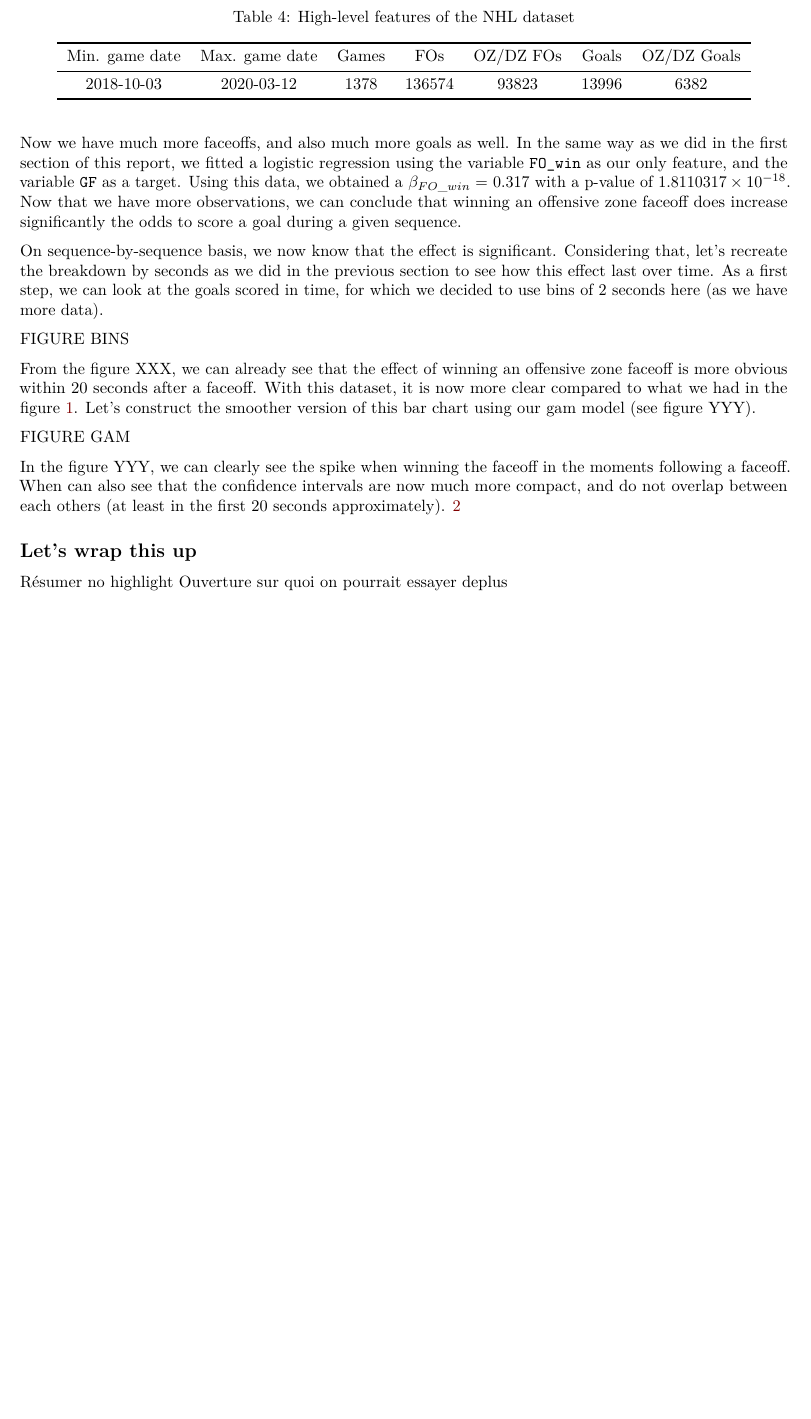
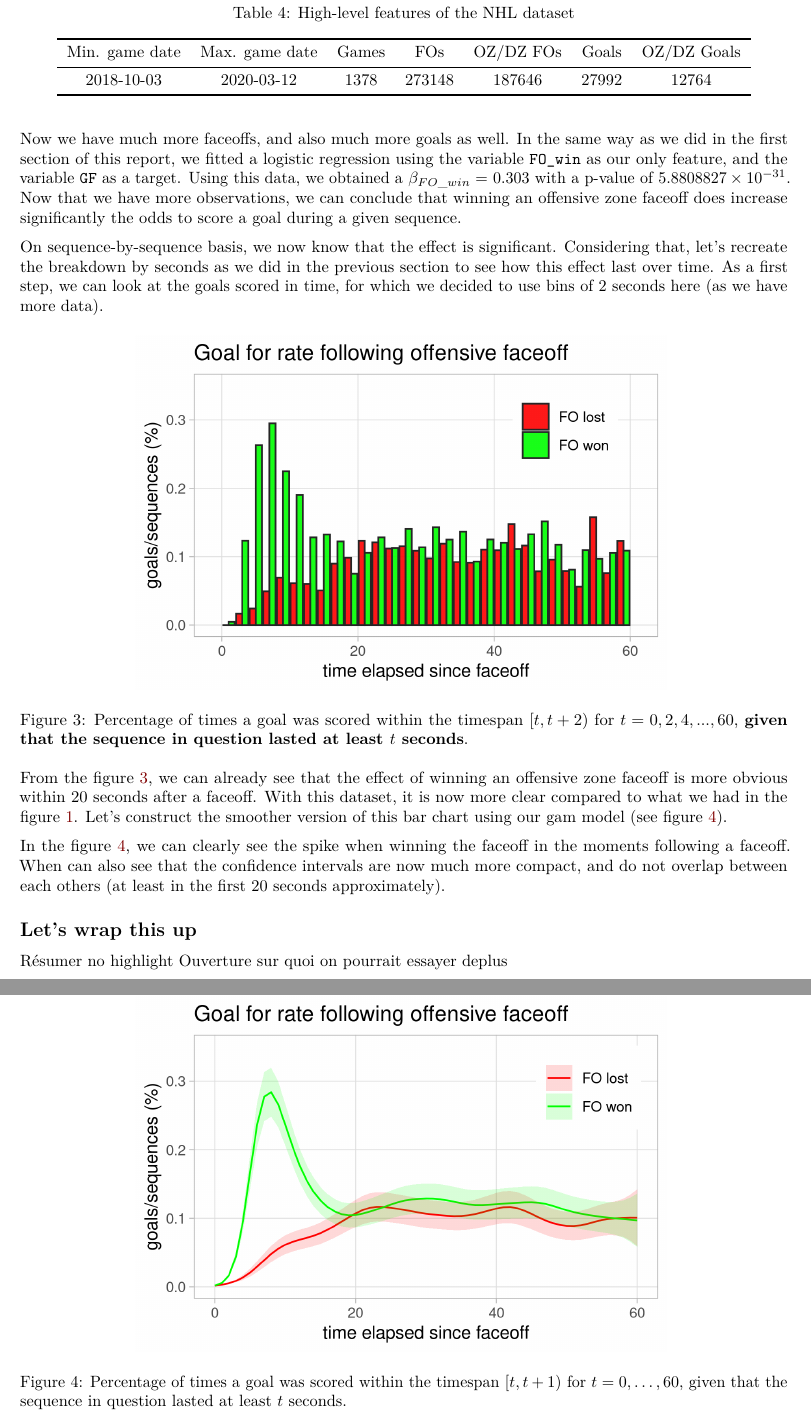
Before and after one commit to dot-layer/bigdatacup-2021, an R Markdown document (report/report.Rmd): part of page 5 of 5 before the commit and two parts of pages 5 and 6 of 6 after it, the two joined at a grey line, cut so that both start at the same text, the shorter picture padded with empty space. The pictures show the output file report/report.pdf that the author committed with the source.

Commit message:
Add figures in nhl section

```diff
--- a/report/report.Rmd
+++ b/report/report.Rmd
@@ -267,13 +267,23 @@ Now we have much more faceoffs, and also much more goals as well. In the same wa
 
 On sequence-by-sequence basis, we now know that the effect is significant. Considering that, let's recreate the breakdown by seconds as we did in the previous section to see how this effect last over time. As a first step, we can look at the goals scored in time, for which we decided to use bins of 2 seconds here (as we have more data).
 
-FIGURE BINS
+\begin{figure}
+  \centering
+  \includegraphics[width=0.8\textwidth]{"figures/bar_off_nhl.png"}
+  \caption{Percentage of times a goal was scored within the timespan $[t,t+2)$ for $t=0,2,4,...,60$, {\bf given that the sequence in question lasted at least $t$ seconds}.}
+  \label{fig:barcharsnhl}
+\end{figure}
 
-From the figure XXX, we can already see that the effect of winning an offensive zone faceoff is more obvious within 20 seconds after a faceoff. With this dataset, it is now more clear compared to what we had in the figure \ref{fig:barcharts}. Let's construct the smoother version of this bar chart using our gam model (see figure YYY).
+From the figure \ref{fig:barcharsnhl}, we can already see that the effect of winning an offensive zone faceoff is more obvious within 20 seconds after a faceoff. With this dataset, it is now more clear compared to what we had in the figure \ref{fig:barcharts}. Let's construct the smoother version of this bar chart using our gam model (see figure \ref{fig:gamnhl}).
 
-FIGURE GAM
+\begin{figure}
+  \centering
+  \includegraphics[width=.8\textwidth]{"figures/curve_off_nlh.png"}
+  \caption{Percentage of times a goal was scored within the timespan $[t,t+1)$ for $t=0,\dots,60$, given that the sequence in question lasted at least $t$ seconds.}
+  \label{fig:gamnhl}
+\end{figure}
 
-In the figure YYY, we can clearly see the spike when winning the faceoff in the moments following a faceoff. When can also see that the confidence intervals are now much more compact, and do not overlap between each others (at least in the first 20 seconds approximately).  \ref{fig:gam}
+In the figure \ref{fig:gamnhl}, we can clearly see the spike when winning the faceoff in the moments following a faceoff. When can also see that the confidence intervals are now much more compact, and do not overlap between each others (at least in the first 20 seconds approximately).
 
 
 ## Let's wrap this up
```
Also changed, not shown: report/report.pdf, report/report.Rmd (2 more changed lines).
